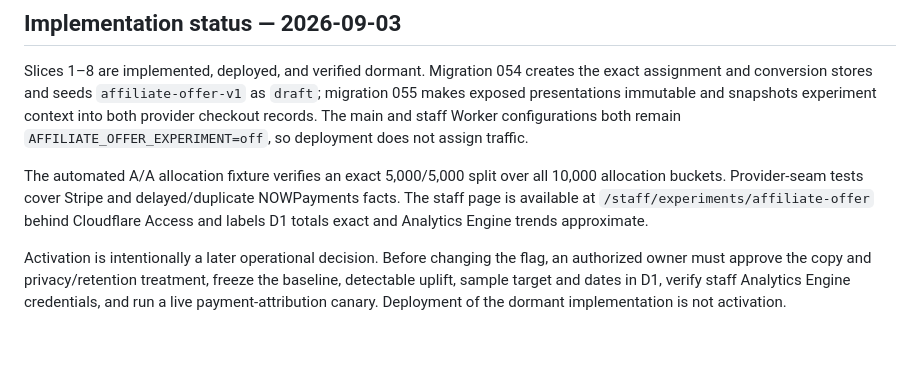
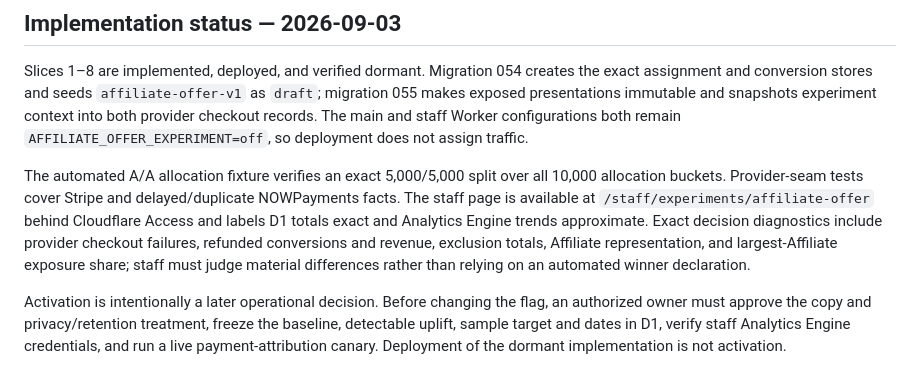
Before and after one commit to pragmaticonline/blognice, a Markdown page: docs/affiliate-offer-experiment-design.md, the part around the change. Drawn GitHub-style; blank space fills up the shorter version.

Commit message:
docs: record experiment verification gate

```diff
--- a/docs/affiliate-offer-experiment-design.md
+++ b/docs/affiliate-offer-experiment-design.md
@@ -190,6 +190,6 @@ Workers gradual deployments are a release-safety mechanism. Even with version af
 
 Slices 1–8 are implemented, deployed, and verified dormant. Migration 054 creates the exact assignment and conversion stores and seeds `affiliate-offer-v1` as `draft`; migration 055 makes exposed presentations immutable and snapshots experiment context into both provider checkout records. The main and staff Worker configurations both remain `AFFILIATE_OFFER_EXPERIMENT=off`, so deployment does not assign traffic.
 
-The automated A/A allocation fixture verifies an exact 5,000/5,000 split over all 10,000 allocation buckets. Provider-seam tests cover Stripe and delayed/duplicate NOWPayments facts. The staff page is available at `/staff/experiments/affiliate-offer` behind Cloudflare Access and labels D1 totals exact and Analytics Engine trends approximate.
+The automated A/A allocation fixture verifies an exact 5,000/5,000 split over all 10,000 allocation buckets. Provider-seam tests cover Stripe and delayed/duplicate NOWPayments facts. The staff page is available at `/staff/experiments/affiliate-offer` behind Cloudflare Access and labels D1 totals exact and Analytics Engine trends approximate. Exact decision diagnostics include provider checkout failures, refunded conversions and revenue, exclusion totals, Affiliate representation, and largest-Affiliate exposure share; staff must judge material differences rather than relying on an automated winner declaration.
 
 Activation is intentionally a later operational decision. Before changing the flag, an authorized owner must approve the copy and privacy/retention treatment, freeze the baseline, detectable uplift, sample target and dates in D1, verify staff Analytics Engine credentials, and run a live payment-attribution canary. Deployment of the dormant implementation is not activation.
```
Also changed, not shown: CONTEXT.md (+1 -1 lines).
